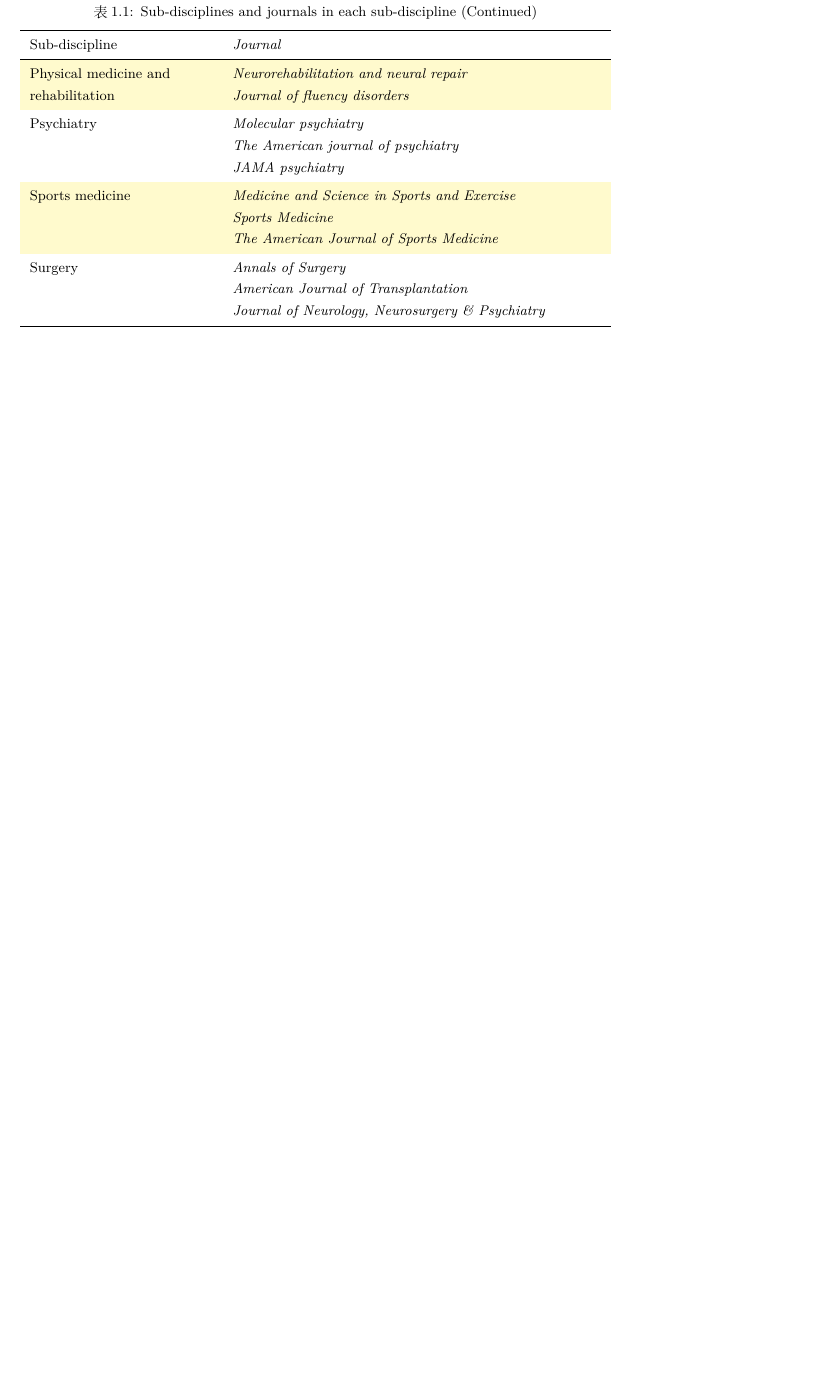
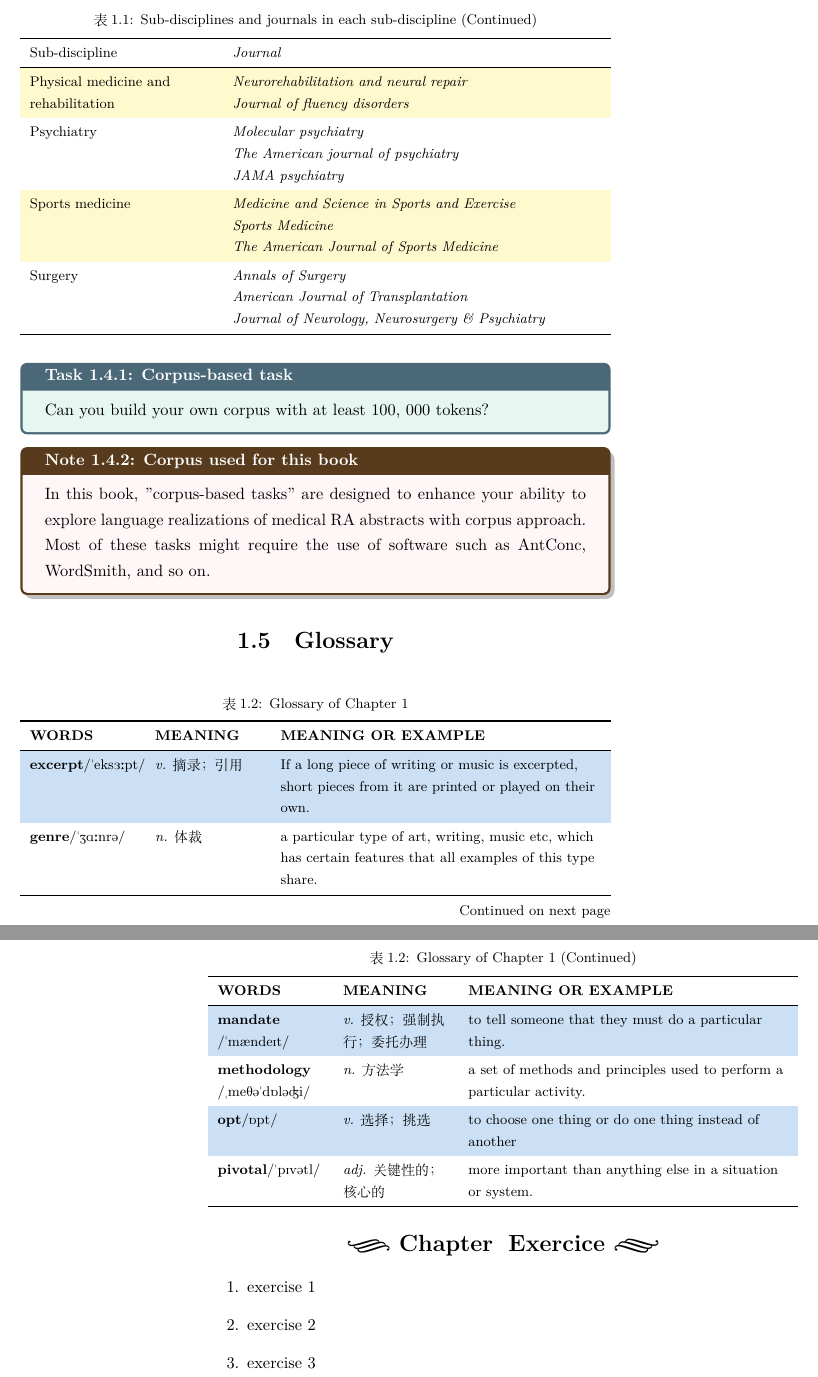
Before and after one commit to Neurocane/Abstract-Writing-for-Medical-Research-Papers, a LaTeX book (ett.tex): part of page 13 of 24 before the commit and two parts of pages 13 and 14 of 24 after it, the two joined at a grey line, cut so that both start at the same text, the shorter picture padded with empty space. Compiled offline with XeLaTeX.

Commit message:
添加内容：添加chapter 1 的note2、glossary，exercise等内容。

```diff
--- a/ett.tex
+++ b/ett.tex
@@ -8,7 +8,7 @@
 \usepackage[]{hyperref}
 \hypersetup{colorlinks, linkcolor=blue}
 \usepackage[]{bigstrut}
-\usepackage[svgnames]{xcolor}
+\usepackage[dvipsnames,svgnames]{xcolor}
 \usepackage[]{multicol}
 % \usepackage{chemfig}
 \usepackage{mhchem}
@@ -252,6 +269,50 @@
   \end{longtblr}
   }
 
+  \begin{task}[label={myautocounter}]{\heiti Corpus-based task}
+    Can you build your own corpus with at least 100, 000 tokens?
+  \end{task}
+
+  \begin{note}[label={myautocounter}]{\heiti Corpus used for this book}
+    In this book, "corpus-based tasks" are designed to enhance your ability to explore language realizations of medical RA abstracts with corpus approach. Most of these tasks might require the use of software such as AntConc, WordSmith, and so on.
+  \end{note}
+
+  \section{Glossary}
+
+  {\small
+  \begin{longtblr}[
+      caption = {Glossary of Chapter 1},
+      label = {tab:Glossary of Chapter 1},
+  ]{
+      width = \textwidth,
+      colspec = {X[1,l,h]  X[1,l,h]  X[3,l,h]},
+      rowhead = 1, rowfoot = 0, % 每个分页里表头表尾的数量
+      % row{odd} = {blue8},
+      row{even} = {azure9},
+  }
+
+  \toprule
+  \textbf{WORDS} & \textbf{MEANING} & \textbf{MEANING OR EXAMPLE}\\
+  \midrule
+
+  \textbf{excerpt}/\textipa{"eks3:pt}/ & \emph{v.} 摘录；引用  & If a long piece of writing or music is excerpted, short pieces from it are printed or played on their own. \\
+  \textbf{genre}/\textipa{"ZA:nr@}/ & \emph{n.} 体裁 & a particular type of art, writing, music etc, which has certain features that all examples of this type share.\\
+  {\textbf{mandate} \\ /\textipa{"m\ae ndeIt}/} & \emph{v.} 授权；强制执行；委托办理 & to tell someone that they must do a particular thing. \\
+  {\textbf{methodology} \\ /\textipa{""meT@"d6l@\textdyoghlig i}/} & \emph{n.} 方法学 & a set of methods and principles used to perform a particular activity. \\
+  \textbf{opt}/\textipa{6pt}/ & \emph{v.} 选择；挑选 & to choose one thing or do one thing instead of another \\
+  \textbf{pivotal}/\textipa{"pIv@tl}/ & \emph{adj.} 关键性的；核心的 & more important than anything else in a situation or system. \\
+
+  \bottomrule
+
+  \end{longtblr}
+  }
+
+  \begin{problemset}
+    \item exercise 1
+    \item exercise 2
+    \item exercise 3
+  \end{problemset}
+
 \chapter{}
 \chapter{}
 \chapter{}
```
Also changed, not shown: ett.pdf, ett.tex (17 more changed lines).
